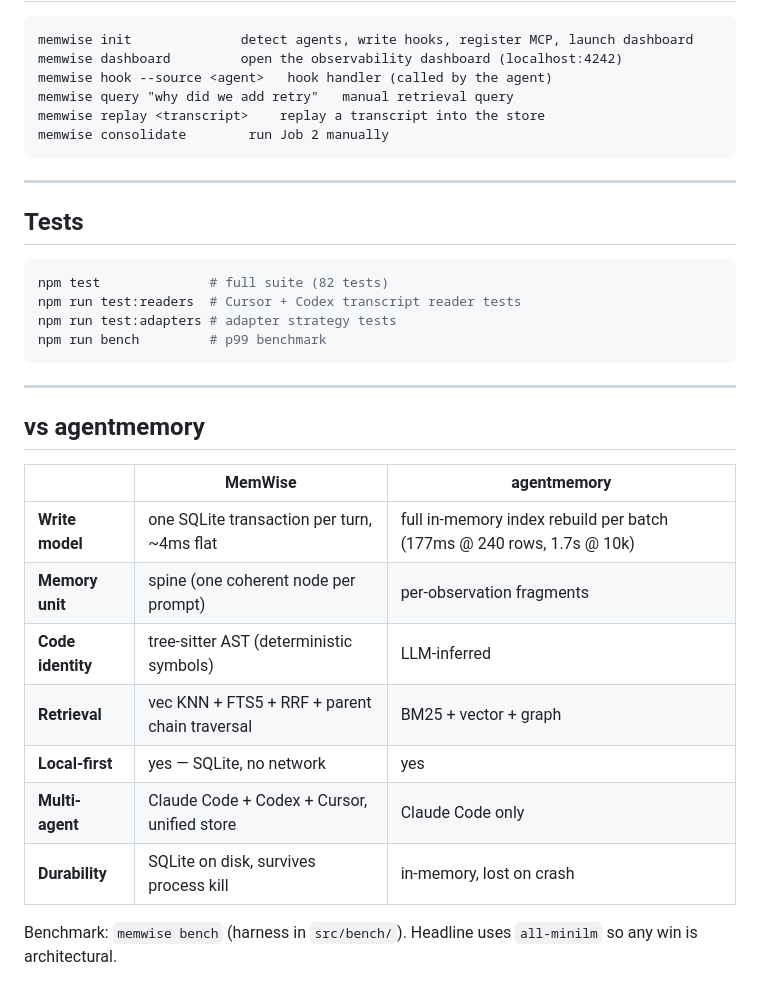
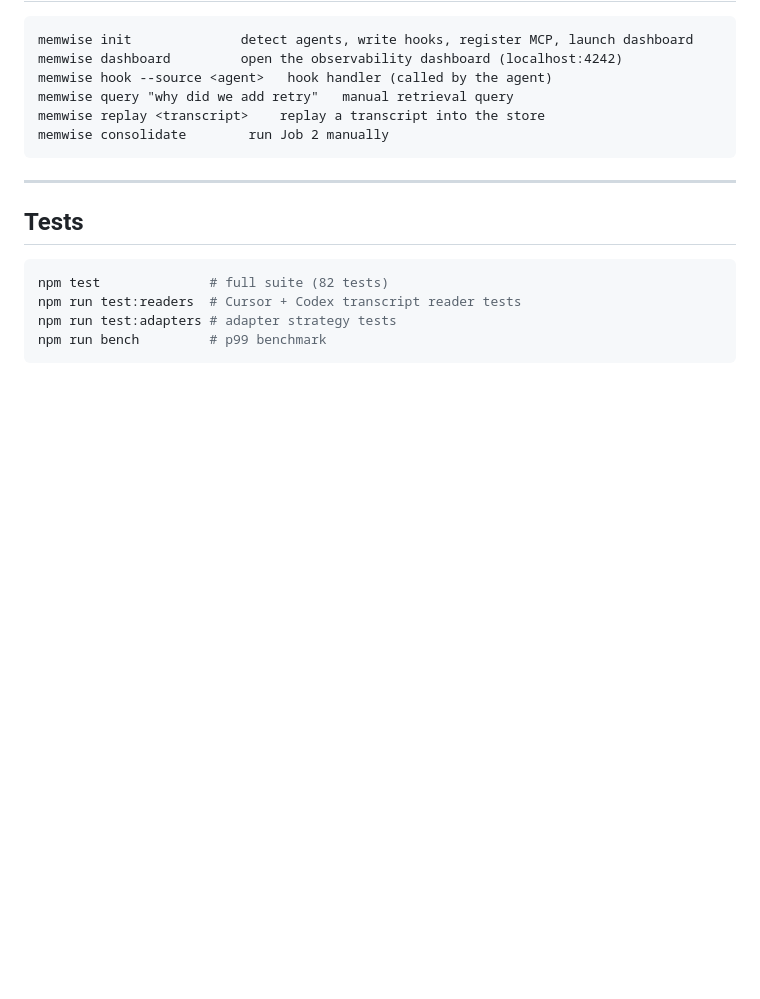
Before and after one commit to Lucifer4255/MemWise, a Markdown page: README.md, the part around the change. Rendered like a GitHub page; blank space fills up the shorter version.

Commit message:
Remove outdated comparison section from README.md to streamline documentation and improve clarity.

````diff
--- a/README.md
+++ b/README.md
@@ -281,19 +281,3 @@ npm run test:readers  # Cursor + Codex transcript reader tests
 npm run test:adapters # adapter strategy tests
 npm run bench         # p99 benchmark
 ```
-
----
-
-## vs agentmemory
-
-| | MemWise | agentmemory |
-|---|---|---|
-| **Write model** | one SQLite transaction per turn, ~4ms flat | full in-memory index rebuild per batch (177ms @ 240 rows, 1.7s @ 10k) |
-| **Memory unit** | spine (one coherent node per prompt) | per-observation fragments |
-| **Code identity** | tree-sitter AST (deterministic symbols) | LLM-inferred |
-| **Retrieval** | vec KNN + FTS5 + RRF + parent chain traversal | BM25 + vector + graph |
-| **Local-first** | yes — SQLite, no network | yes |
-| **Multi-agent** | Claude Code + Codex + Cursor, unified store | Claude Code only |
-| **Durability** | SQLite on disk, survives process kill | in-memory, lost on crash |
-
-Benchmark: `memwise bench` (harness in `src/bench/`). Headline uses `all-minilm` so any win is architectural.
````
